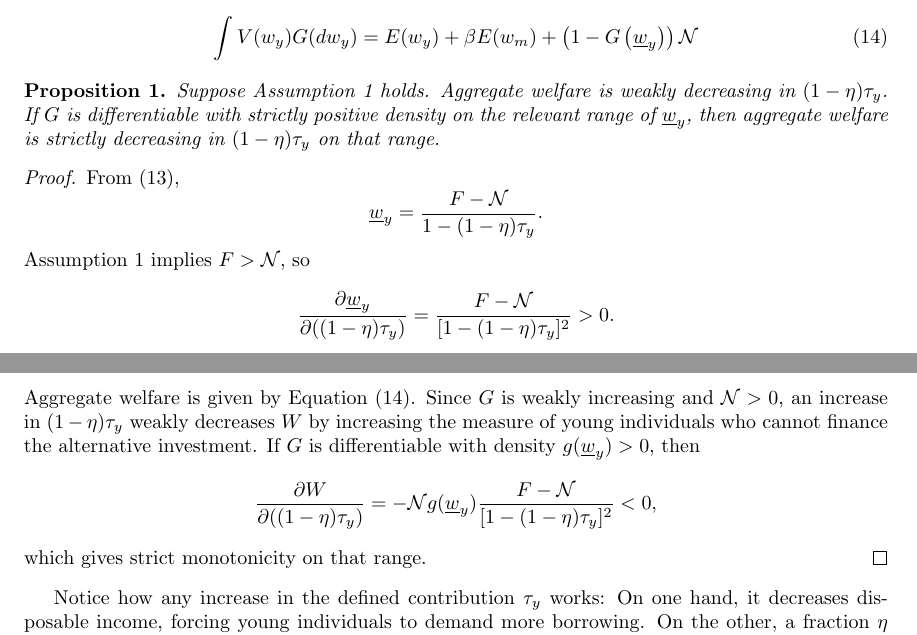
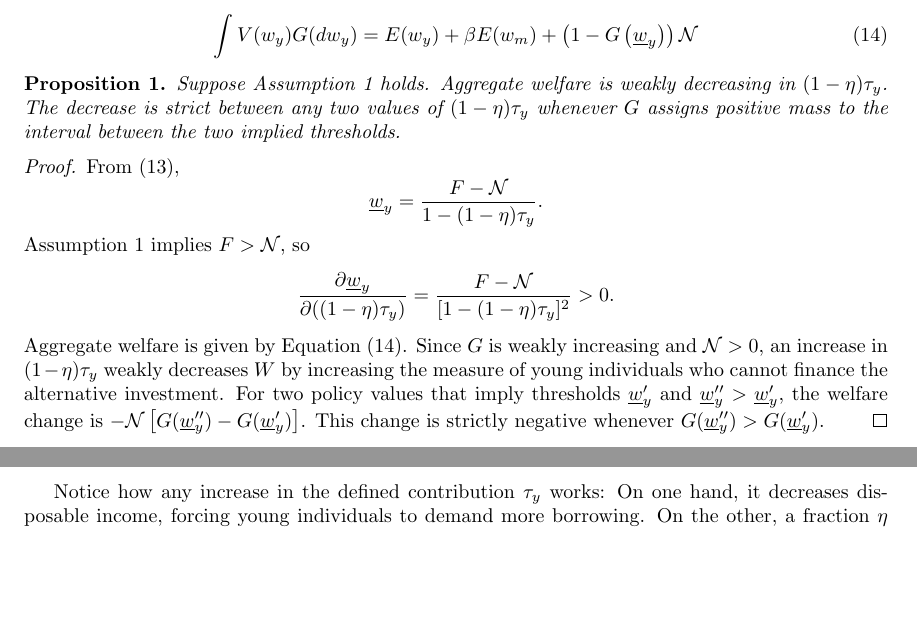
Before and after one commit to oliverpardo1979/Endogenous-borrowing-constraints-03, a LaTeX paper (main.tex): two parts of pages 4 and 5 of 6, joined at a grey line, cut so that both start at the same text, the shorter picture padded with empty space. Compiled offline with pdfLaTeX.

Commit message:
Relax distribution condition in welfare proposition

```diff
--- a/main.tex
+++ b/main.tex
@@ -182,7 +182,7 @@ Since $\mathcal{N}>0$, aggregate welfare is decreasing in the fraction of young
 \end{align}
 
 \begin{prp}
-Suppose Assumption \ref{Assump1} holds. Aggregate welfare is weakly decreasing in $(1-\eta)\tau_y$. If $G$ is differentiable with strictly positive density on the relevant range of $\underline w_y$, then aggregate welfare is strictly decreasing in $(1-\eta)\tau_y$ on that range.
+Suppose Assumption \ref{Assump1} holds. Aggregate welfare is weakly decreasing in $(1-\eta)\tau_y$. The decrease is strict between any two values of $(1-\eta)\tau_y$ whenever $G$ assigns positive mass to the interval between the two implied thresholds.
 \end{prp}
 \begin{proof}
 From (\ref{eq:nthreshold}),
@@ -194,12 +194,7 @@ Assumption \ref{Assump1} implies $F>\mathcal{N}$, so
 \frac{\partial \underline w_y}{\partial ((1-\eta)\tau_y)}
 =\frac{F-\mathcal{N}}{[1-(1-\eta)\tau_y]^2}>0.
 \]
-Aggregate welfare is given by Equation (\ref{eq:aggW}). Since $G$ is weakly increasing and $\mathcal{N}>0$, an increase in $(1-\eta)\tau_y$ weakly decreases $W$ by increasing the measure of young individuals who cannot finance the alternative investment. If $G$ is differentiable with density $g(\underline w_y)>0$, then
-\[
-\frac{\partial W}{\partial ((1-\eta)\tau_y)}
-=-\mathcal{N}g(\underline w_y)\frac{F-\mathcal{N}}{[1-(1-\eta)\tau_y]^2}<0,
-\]
-which gives strict monotonicity on that range.
+Aggregate welfare is given by Equation (\ref{eq:aggW}). Since $G$ is weakly increasing and $\mathcal{N}>0$, an increase in $(1-\eta)\tau_y$ weakly decreases $W$ by increasing the measure of young individuals who cannot finance the alternative investment. For two policy values that imply thresholds $\underline w_y'$ and $\underline w_y''>\underline w_y'$, the welfare change is $-\mathcal{N}\left[G(\underline w_y'')-G(\underline w_y')\right]$. This change is strictly negative whenever $G(\underline w_y'')>G(\underline w_y')$.
 \end{proof}
 
 Notice how any increase in the defined contribution $\tau_y$ works: On one hand, it decreases disposable income, forcing young individuals to demand more borrowing. On the other, a fraction $\eta$ of $\tau_y$ can be pledged as collateral, decreasing the downpayment. Hence the only policy parameter relevant for welfare is the fraction of mandatory contributions $(1 - \eta)\tau_y$ that cannot serve as collateral. If $\eta=1$ and all retirement savings can serve as collateral, then all mandatory contributions are irrelevant. Nonetheless, as long as $\eta<1$, an increase in the mandatory contribution $\tau_y$ tightens credit, limits investment and decreases welfare. This welfare-detrimental effect is increasing in the share $(1-\eta)$ of mandatory savings not allowed to serve as collateral.
```
